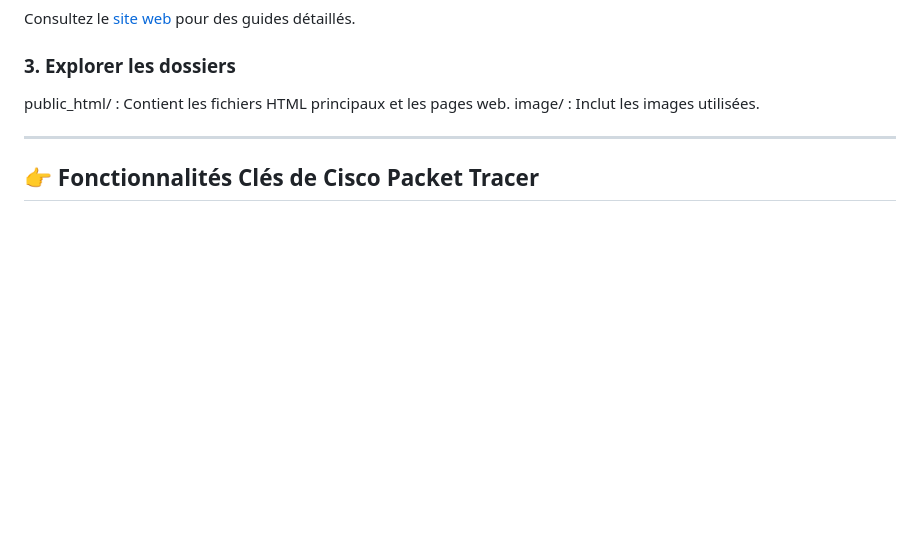
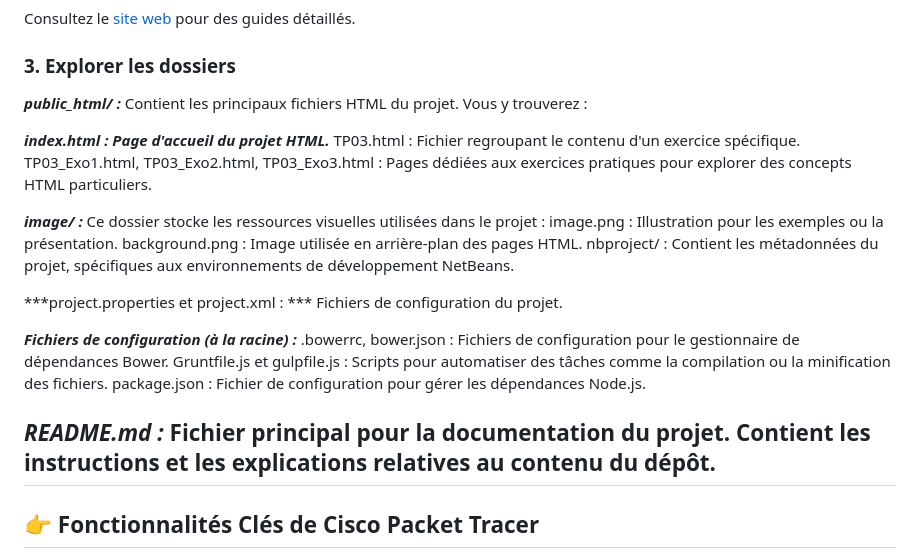
Before and after one commit to candicevialette/html, a Markdown page: README.md, the part around the change. Rendered like a GitHub page; blank space fills up the shorter version.

```diff
--- a/README.md
+++ b/README.md
@@ -71,12 +71,30 @@ git clone https://github.com/candicevialette/html.git
 Consultez le [site web]([[https://candicevialette.github.io/html/public_html/]]) pour des guides détaillés.
 
 ### 3. **Explorer les dossiers**
-public_html/ : Contient les fichiers HTML principaux et les pages web.
-image/ : Inclut les images utilisées.
+***public_html/ :***
+Contient les principaux fichiers HTML du projet. Vous y trouverez :
 
+***index.html : Page d'accueil du projet HTML.***
+TP03.html : Fichier regroupant le contenu d'un exercice spécifique.
+TP03_Exo1.html, TP03_Exo2.html, TP03_Exo3.html : Pages dédiées aux exercices pratiques pour explorer des concepts HTML particuliers.
 
+***image/ :***
+Ce dossier stocke les ressources visuelles utilisées dans le projet :
+image.png : Illustration pour les exemples ou la présentation.
+background.png : Image utilisée en arrière-plan des pages HTML.
+nbproject/ :
+Contient les métadonnées du projet, spécifiques aux environnements de développement NetBeans.
 
+***project.properties et project.xml : ***
+Fichiers de configuration du projet.
 
+***Fichiers de configuration (à la racine) :***
+.bowerrc, bower.json : Fichiers de configuration pour le gestionnaire de dépendances Bower.
+Gruntfile.js et gulpfile.js : Scripts pour automatiser des tâches comme la compilation ou la minification des fichiers.
+package.json : Fichier de configuration pour gérer les dépendances Node.js.
+
+***README.md :***
+Fichier principal pour la documentation du projet. Contient les instructions et les explications relatives au contenu du dépôt.
 ---
 
 ## 👉 **Fonctionnalités Clés de Cisco Packet Tracer**
```
